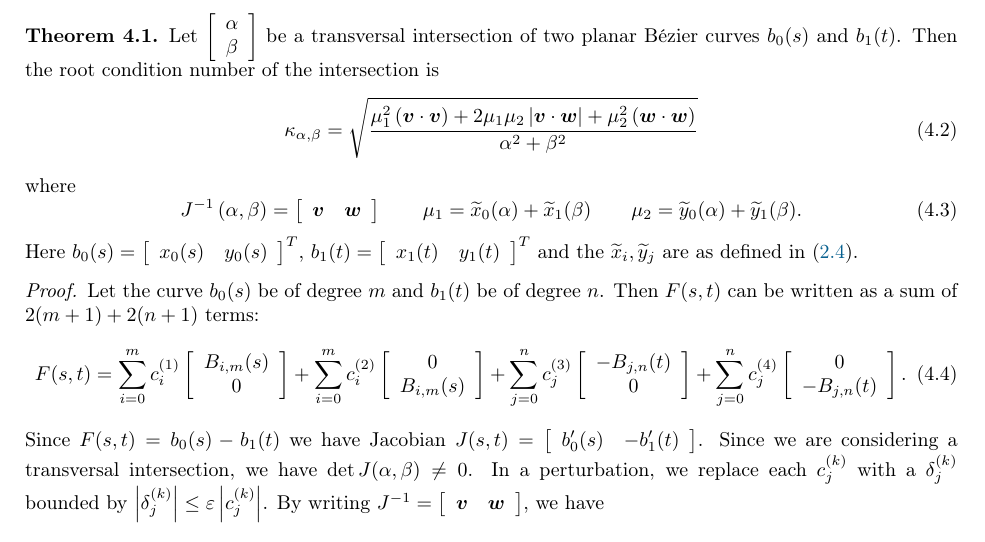
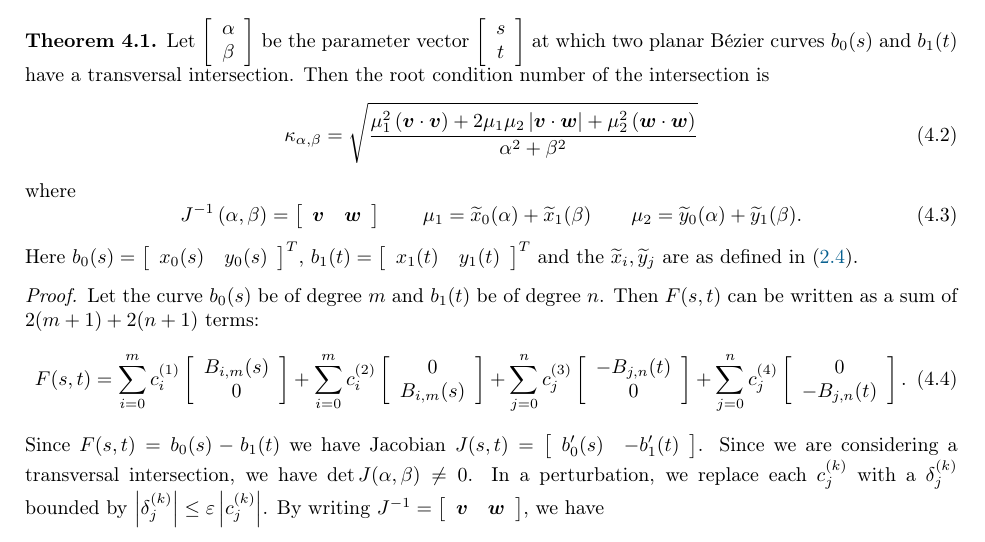
Before and after one commit to dhermes/condition-number-bezier-curve-intersection, a LaTeX paper (doc/paper.tex): part of page 4 of 8, cut so that both start at the same text. Compiled offline with pdfLaTeX.

Commit message:
Updates based on 2nd round of review (part 3).
Rewording first sentence of Theorem 4.1; making sure to note
that (a, b) is a vector (s, t) where b0(s) = b1(t).

```diff
--- a/doc/paper.tex
+++ b/doc/paper.tex
@@ -278,9 +278,11 @@ by Definition~\ref{defn:abstract-cond-num}, specialized to the
 2-norm.
 
 \begin{theorem}\label{thm:kappa-closed-form}
-Let \(\left[\begin{array}{c} \alpha \\ \beta \end{array}\right]\) be a
-transversal intersection of two planar B\'{e}zier curves \(b_0(s)\) and
-\(b_1(t)\). Then the root condition number of the intersection is
+Let \(\left[\begin{array}{c} \alpha \\ \beta \end{array}\right]\) be the
+parameter vector \(\left[\begin{array}{c} s \\ t \end{array}\right]\)
+at which two planar B\'{e}zier curves \(b_0(s)\) and \(b_1(t)\)
+have a transversal intersection.
+Then the root condition number of the intersection is
 \begin{equation}\label{eq:kappa-max}
 \kappa_{\alpha, \beta} = \sqrt{\frac{\mu_1^2
   \left(\bm{v} \cdot \bm{v}\right) +
```
